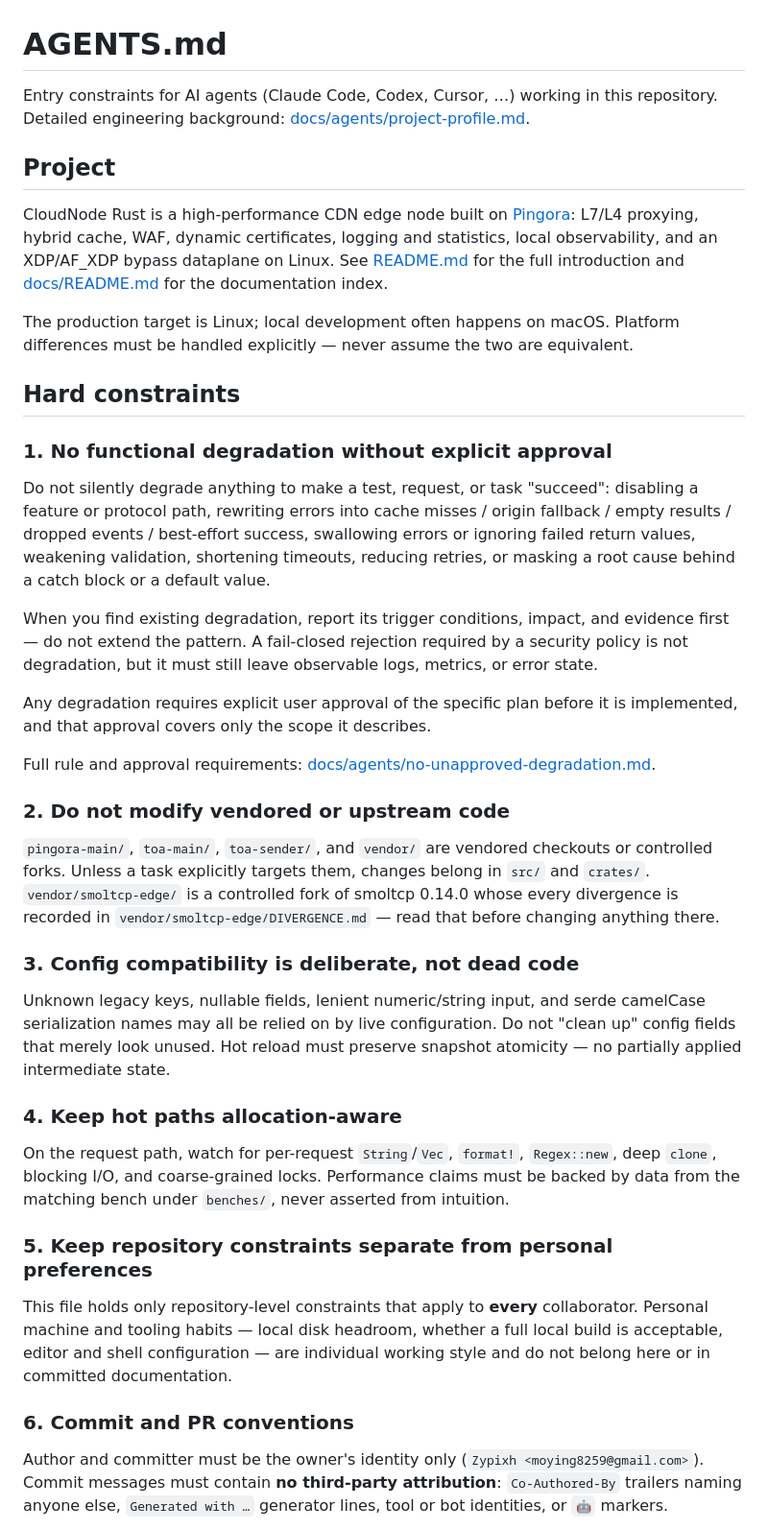
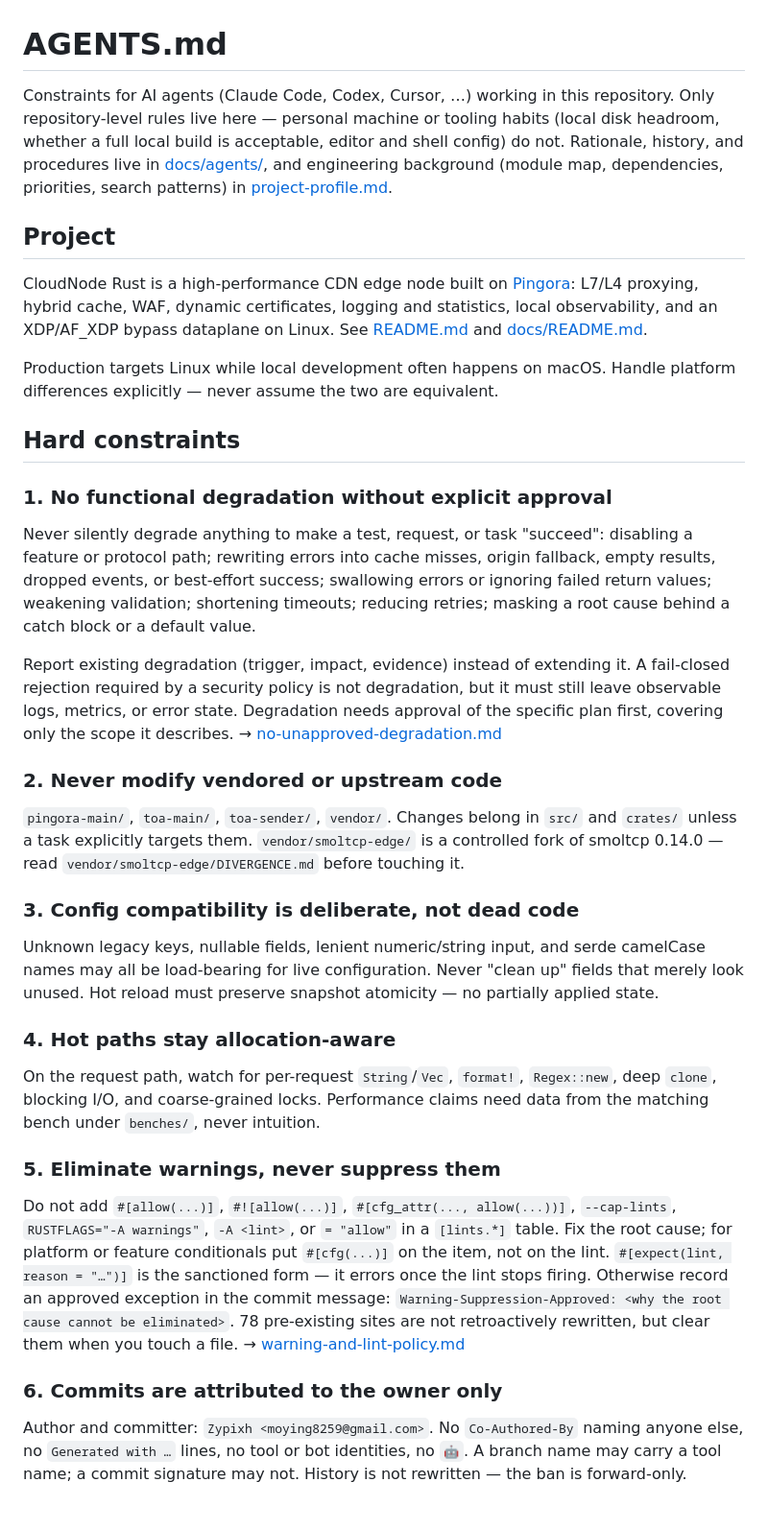
Before and after one commit to Zypixh/cloud-node-rust, a Markdown page: AGENTS.md, the part around one of its changes. Shown at 96% size. Rendered like a GitHub page.

Commit message:
governance: tighten AGENTS.md to rules only, rationale moves to docs/agents
148 -> 106 lines. The file is loaded into every session, so anything that is not
a rule, a fact needed to act, or a pointer is a recurring context cost.

Removed, all of it already documented elsewhere:
  - the Devin 88 / Cursor 39 attribution history -> commit-and-pr-conventions.md
  - the 8b1ceb1 zero-warning precedent -> warning-and-lint-policy.md
  - the proc-macro SIGILL rationale for the CI CPU baseline -> ci.yml header
  - the smoltcp-edge divergence detail -> DIVERGENCE.md

Structural changes:
  - old section 5 ("keep repository constraints separate from personal
    preferences") was six lines of meta-commentary about this file rather than
    a rule an agent follows. Folded into the header; the disambiguating
    examples (local disk headroom, whether a full local build is acceptable,
    editor and shell config) are kept, since they are what stops a future
    contributor from committing a machine-specific habit.
  - constraint headings are imperative, so the heading line alone is
    actionable: "Never modify vendored or upstream code" rather than "Do not
    modify vendored or upstream code".
  - every constraint now ends with a uniform pointer to its detail doc, making
    the escalation path consistent instead of links scattered mid-paragraph.
  - adds section 7 for the warning-suppression rule; the policy it points to
    lands in the preceding commit.

No rule was dropped. 39 keywords covering every prohibition, path, command and
threshold in the previous version were checked against the new text one by one
and all are still present.

```diff
--- a/AGENTS.md
+++ b/AGENTS.md
@@ -1,72 +1,71 @@
 # AGENTS.md
 
-Entry constraints for AI agents (Claude Code, Codex, Cursor, …) working in this
-repository. Detailed engineering background:
-[docs/agents/project-profile.md](docs/agents/project-profile.md).
+Constraints for AI agents (Claude Code, Codex, Cursor, …) working in this repository.
+Only repository-level rules live here — personal machine or tooling habits (local disk
+headroom, whether a full local build is acceptable, editor and shell config) do not.
+Rationale, history, and procedures live in [docs/agents/](docs/agents/), and engineering
+background (module map, dependencies, priorities, search patterns) in
+[project-profile.md](docs/agents/project-profile.md).
 
 ## Project
 
 CloudNode Rust is a high-performance CDN edge node built on
 [Pingora](https://github.com/cloudflare/pingora): L7/L4 proxying, hybrid cache, WAF,
 dynamic certificates, logging and statistics, local observability, and an XDP/AF_XDP
-bypass dataplane on Linux. See [README.md](README.md) for the full introduction and
-[docs/README.md](docs/README.md) for the documentation index.
+bypass dataplane on Linux. See [README.md](README.md) and [docs/README.md](docs/README.md).
 
-The production target is Linux; local development often happens on macOS. Platform
-differences must be handled explicitly — never assume the two are equivalent.
+Production targets Linux while local development often happens on macOS. Handle platform
+differences explicitly — never assume the two are equivalent.
 
 ## Hard constraints
 
 ### 1. No functional degradation without explicit approval
 
-Do not silently degrade anything to make a test, request, or task "succeed": disabling a
-feature or protocol path, rewriting errors into cache misses / origin fallback / empty
-results / dropped events / best-effort success, swallowing errors or ignoring failed
-return values, weakening validation, shortening timeouts, reducing retries, or masking a
-root cause behind a catch block or a default value.
+Never silently degrade anything to make a test, request, or task "succeed": disabling a
+feature or protocol path; rewriting errors into cache misses, origin fallback, empty
+results, dropped events, or best-effort success; swallowing errors or ignoring failed
+return values; weakening validation; shortening timeouts; reducing retries; masking a root
+cause behind a catch block or a default value.
 
-When you find existing degradation, report its trigger conditions, impact, and evidence
-first — do not extend the pattern. A fail-closed rejection required by a security policy
-is not degradation, but it must still leave observable logs, metrics, or error state.
+Report existing degradation (trigger, impact, evidence) instead of extending it. A
+fail-closed rejection required by a security policy is not degradation, but it must still
+leave observable logs, metrics, or error state. Degradation needs approval of the specific
+plan first, covering only the scope it describes.
+→ [no-unapproved-degradation.md](docs/agents/no-unapproved-degradation.md)
 
-Any degradation requires explicit user approval of the specific plan before it is
-implemented, and that approval covers only the scope it describes.
+### 2. Never modify vendored or upstream code
 
-Full rule and approval requirements:
-[docs/agents/no-unapproved-degradation.md](docs/agents/no-unapproved-degradation.md).
-
-### 2. Do not modify vendored or upstream code
-
-`pingora-main/`, `toa-main/`, `toa-sender/`, and `vendor/` are vendored checkouts or
-controlled forks. Unless a task explicitly targets them, changes belong in `src/` and
-`crates/`. `vendor/smoltcp-edge/` is a controlled fork of smoltcp 0.14.0 whose every
-divergence is recorded in `vendor/smoltcp-edge/DIVERGENCE.md` — read that before changing
-anything there.
+`pingora-main/`, `toa-main/`, `toa-sender/`, `vendor/`. Changes belong in `src/` and
+`crates/` unless a task explicitly targets them. `vendor/smoltcp-edge/` is a controlled
+fork of smoltcp 0.14.0 — read `vendor/smoltcp-edge/DIVERGENCE.md` before touching it.
 
 ### 3. Config compatibility is deliberate, not dead code
 
 Unknown legacy keys, nullable fields, lenient numeric/string input, and serde camelCase
-serialization names may all be relied on by live configuration. Do not "clean up" config
-fields that merely look unused. Hot reload must preserve snapshot atomicity — no
-partially applied intermediate state.
+names may all be load-bearing for live configuration. Never "clean up" fields that merely
+look unused. Hot reload must preserve snapshot atomicity — no partially applied state.
 
-### 4. Keep hot paths allocation-aware
+### 4. Hot paths stay allocation-aware
 
 On the request path, watch for per-request `String`/`Vec`, `format!`, `Regex::new`, deep
-`clone`, blocking I/O, and coarse-grained locks. Performance claims must be backed by data
-from the matching bench under `benches/`, never asserted from intuition.
+`clone`, blocking I/O, and coarse-grained locks. Performance claims need data from the
+matching bench under `benches/`, never intuition.
 
-### 5. Keep repository constraints separate from personal preferences
+### 5. Eliminate warnings, never suppress them
 
-This file holds only repository-level constraints that apply to **every** collaborator.
-Personal machine and tooling habits — local disk headroom, whether a full local build is
-acceptable, editor and shell configuration — are individual working style and do not
-belong here or in committed documentation.
+Do not add `#[allow(...)]`, `#![allow(...)]`, `#[cfg_attr(..., allow(...))]`, `--cap-lints`,
+`RUSTFLAGS="-A warnings"`, `-A <lint>`, or `= "allow"` in a `[lints.*]` table. Fix the root
+cause; for platform or feature conditionals put `#[cfg(...)]` on the item, not on the lint.
+`#[expect(lint, reason = "…")]` is the sanctioned form — it errors once the lint stops
+firing. Otherwise record an approved exception in the commit message:
+`Warning-Suppression-Approved: <why the root cause cannot be eliminated>`.
+78 pre-existing sites are not retroactively rewritten, but clear them when you touch a file.
+→ [warning-and-lint-policy.md](docs/agents/warning-and-lint-policy.md)
 
-### 6. Commit and PR conventions
+### 6. Commits are attributed to the owner only
 
-Author and committer must be the owner's identity only (`Zypixh <moying8259@gmail.com>`).
-Commit messages must contain **no third-party attribution**: `Co-Authored-By` trailers
-naming anyone else, `Generated with …` generator lines, tool or bot identities, or `🤖`
-markers.
+Author and committer: `Zypixh <moying8259@gmail.com>`. No `Co-Authored-By` naming anyone
+else, no `Generated with …` lines, no tool or bot identities, no `🤖`. A branch name may
+carry a tool name; a commit signature may not. History is not rewritten — the ban is
+forward-only.
 
```
Also changed, not shown: other parts of AGENTS.md (+15 -30 lines).
